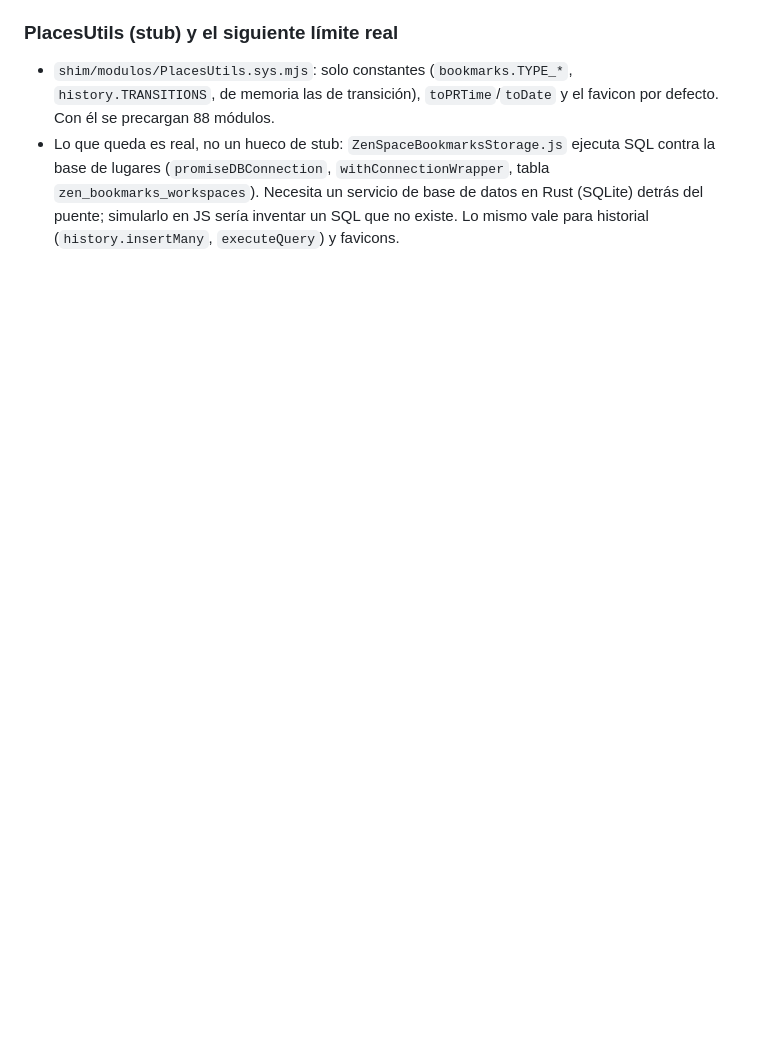
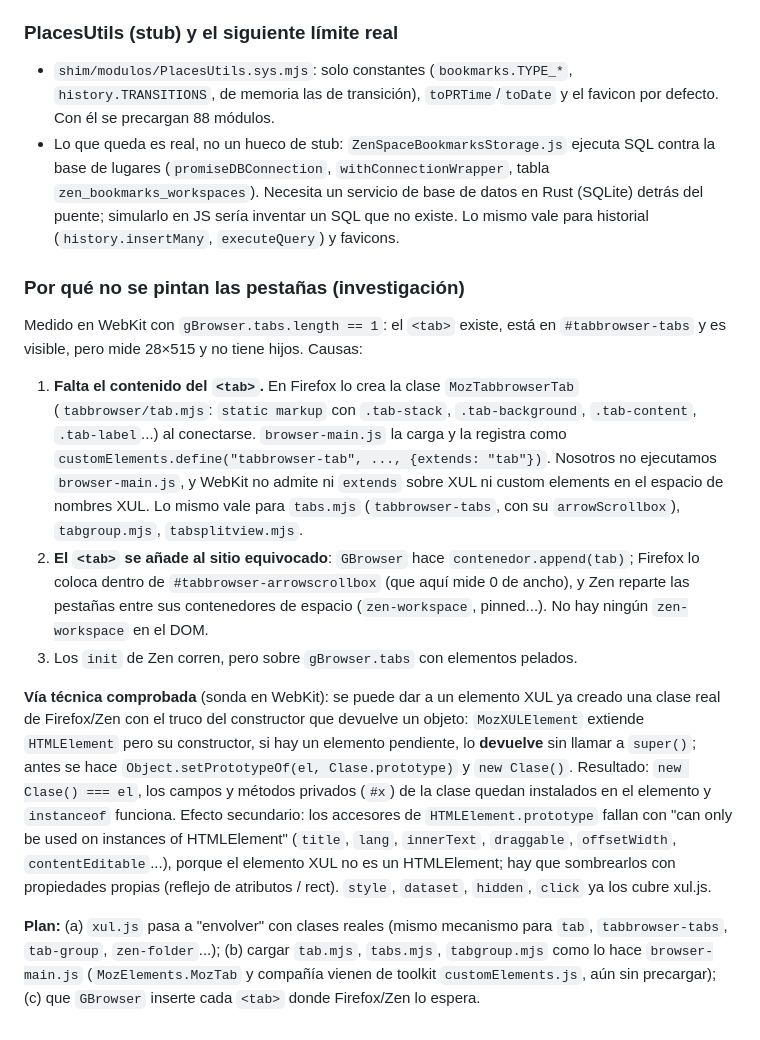
Before and after one commit to ediwiuwj/rustron-browser, a Markdown page: docs/ZEN-COMPAT.md, the part around the change. GitHub-like rendering; blank space fills up the shorter version.

Commit message:
Docs: por qué no se pintan las pestañas y vía técnica para envolver elementos XUL
Co-Authored-By: Claude Sonnet 5.5 <noreply@anthropic.com>

```diff
--- a/docs/ZEN-COMPAT.md
+++ b/docs/ZEN-COMPAT.md
@@ -167,3 +167,34 @@ de una instalación o de la release oficial.
   Necesita un servicio de base de datos en Rust (SQLite) detrás del puente; simularlo en JS sería
   inventar un SQL que no existe. Lo mismo vale para historial (`history.insertMany`, `executeQuery`)
   y favicons.
+
+### Por qué no se pintan las pestañas (investigación)
+
+Medido en WebKit con `gBrowser.tabs.length == 1`: el `<tab>` existe, está en `#tabbrowser-tabs` y es
+visible, pero mide 28×515 y no tiene hijos. Causas:
+
+1. **Falta el contenido del `<tab>`.** En Firefox lo crea la clase `MozTabbrowserTab` (`tabbrowser/tab.mjs`:
+   `static markup` con `.tab-stack`, `.tab-background`, `.tab-content`, `.tab-label`...) al conectarse.
+   `browser-main.js` la carga y la registra como `customElements.define("tabbrowser-tab", ..., {extends: "tab"})`.
+   Nosotros no ejecutamos `browser-main.js`, y WebKit no admite ni `extends` sobre XUL ni custom
+   elements en el espacio de nombres XUL. Lo mismo vale para `tabs.mjs` (`tabbrowser-tabs`, con su
+   `arrowScrollbox`), `tabgroup.mjs`, `tabsplitview.mjs`.
+2. **El `<tab>` se añade al sitio equivocado**: `GBrowser` hace `contenedor.append(tab)`; Firefox lo
+   coloca dentro de `#tabbrowser-arrowscrollbox` (que aquí mide 0 de ancho), y Zen reparte las pestañas
+   entre sus contenedores de espacio (`zen-workspace`, pinned...). No hay ningún `zen-workspace` en el DOM.
+3. Los `init` de Zen corren, pero sobre `gBrowser.tabs` con elementos pelados.
+
+**Vía técnica comprobada** (sonda en WebKit): se puede dar a un elemento XUL ya creado una clase real de
+Firefox/Zen con el truco del constructor que devuelve un objeto: `MozXULElement` extiende `HTMLElement`
+pero su constructor, si hay un elemento pendiente, lo **devuelve** sin llamar a `super()`; antes se hace
+`Object.setPrototypeOf(el, Clase.prototype)` y `new Clase()`. Resultado: `new Clase() === el`, los campos
+y métodos privados (`#x`) de la clase quedan instalados en el elemento y `instanceof` funciona.
+Efecto secundario: los accesores de `HTMLElement.prototype` fallan con "can only be used on instances of
+HTMLElement" (`title`, `lang`, `innerText`, `draggable`, `offsetWidth`, `contentEditable`...), porque el
+elemento XUL no es un HTMLElement; hay que sombrearlos con propiedades propias (reflejo de atributos / rect).
+`style`, `dataset`, `hidden`, `click` ya los cubre xul.js.
+
+**Plan:** (a) `xul.js` pasa a "envolver" con clases reales (mismo mecanismo para `tab`, `tabbrowser-tabs`,
+`tab-group`, `zen-folder`...); (b) cargar `tab.mjs`, `tabs.mjs`, `tabgroup.mjs` como lo hace `browser-main.js`
+(`MozElements.MozTab` y compañía vienen de toolkit `customElements.js`, aún sin precargar); (c) que `GBrowser`
+inserte cada `<tab>` donde Firefox/Zen lo espera.
```
